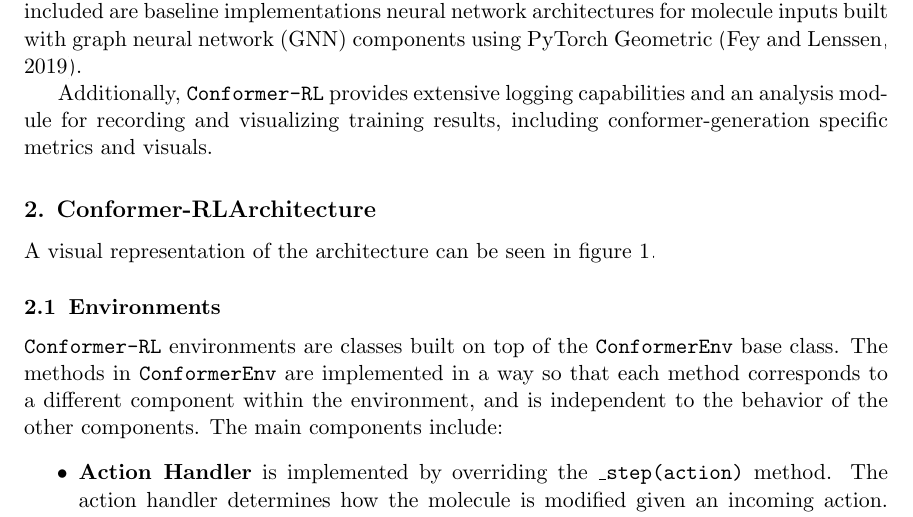
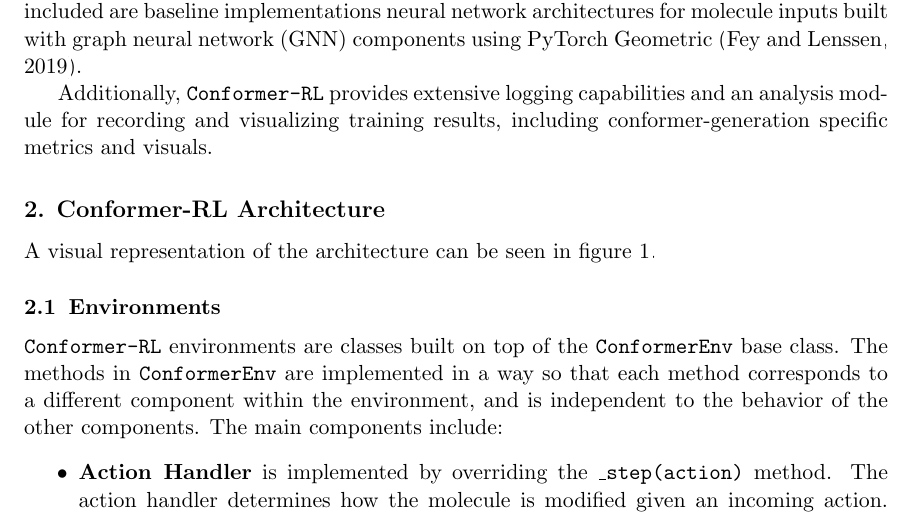
Before and after one commit to runxuanjiang/torsionnet_mloss_paper, a LaTeX paper (mloss.tex): part of page 2 of 8, cut so that both start at the same text. Compiled offline with pdfLaTeX.

Commit message:
changed file name

```diff
--- a/main.tex
+++ b/mloss.tex
@@ -63,7 +63,7 @@ There are also many implementations of baseline deep reinforcement learning agen
 
 Additionally, \code{\titleofpaper} provides extensive logging capabilities and an analysis module for recording and visualizing training results, including conformer-generation specific metrics and visuals.
 
-\section{\titleofpaper Architecture}
+\section{\titleofpaper \space Architecture}
 \begin{figure}[h]
   \centering
   \includegraphics[width=\textwidth]{architectures.jpg}
```
Also changed, not shown: main.pdf (deleted), mloss.pdf (added).
